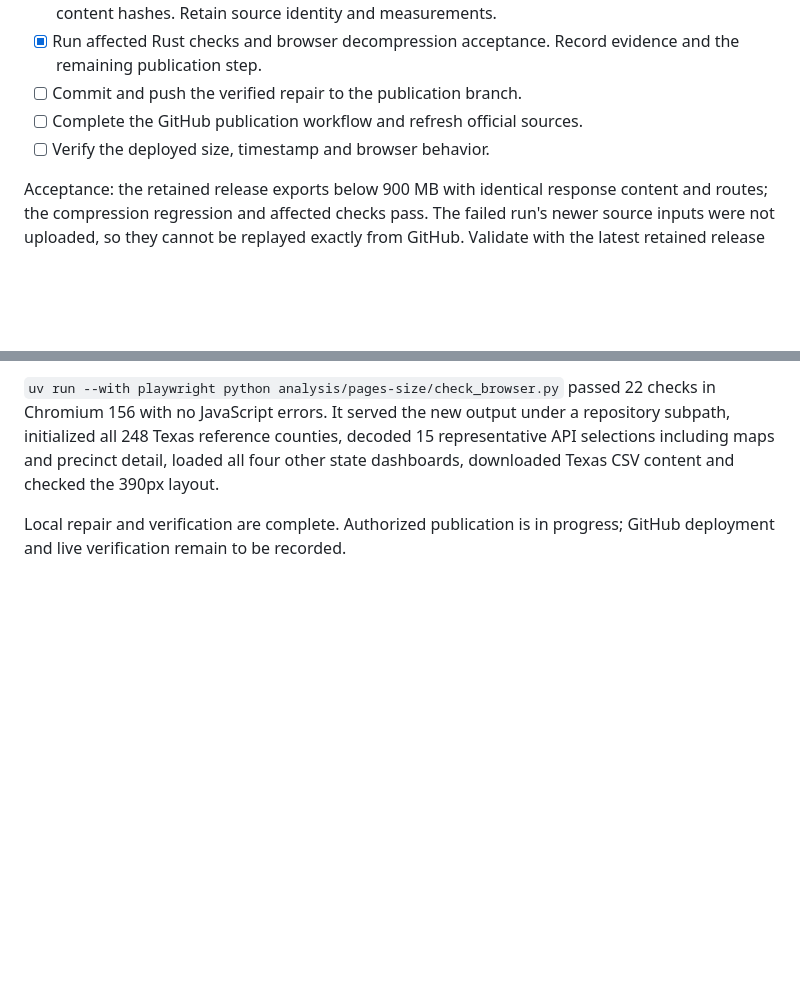
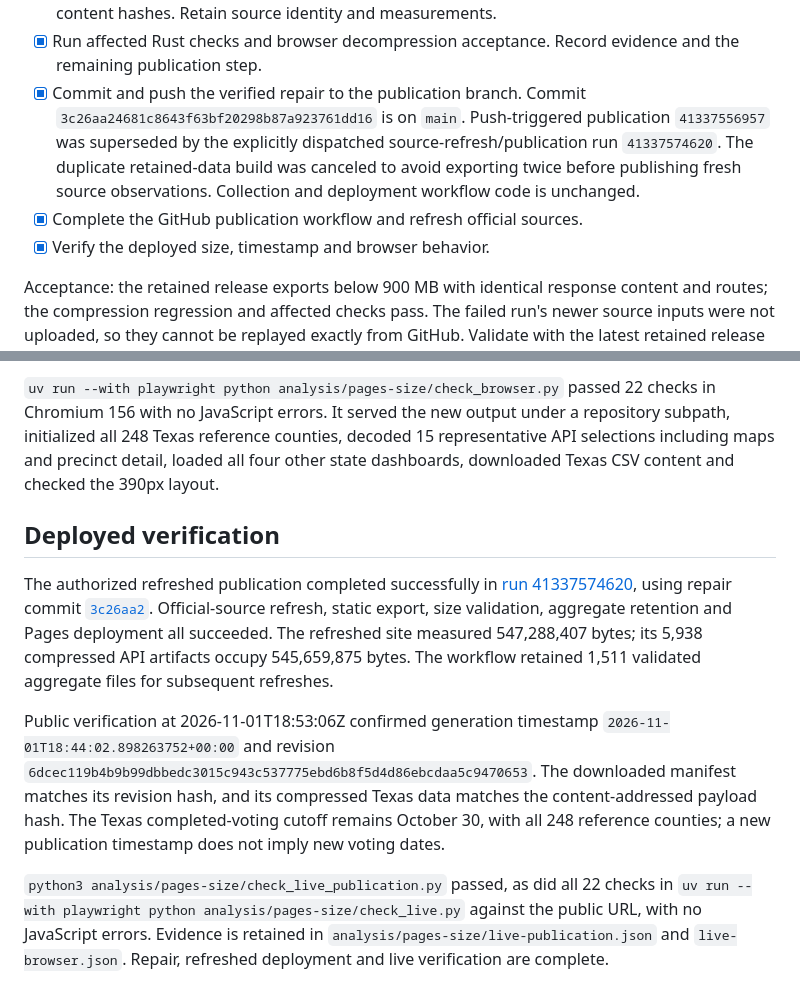
Before and after one commit to JacksonAHannan/early-vote-dashboard, a Markdown page: sources/pages-size/README.md, 2 parts joined by grey strips. Drawn GitHub-style; blank space fills up the shorter version.

Commit message:
Record successful refreshed Pages deployment

```diff
--- a/sources/pages-size/README.md
+++ b/sources/pages-size/README.md
@@ -21,9 +21,14 @@ changes and new dependencies remain outside scope.
   routes and all artifact content hashes. Retain source identity and measurements.
 - [x] Run affected Rust checks and browser decompression acceptance. Record
   evidence and the remaining publication step.
-- [ ] Commit and push the verified repair to the publication branch.
-- [ ] Complete the GitHub publication workflow and refresh official sources.
-- [ ] Verify the deployed size, timestamp and browser behavior.
+- [x] Commit and push the verified repair to the publication branch.
+  Commit `3c26aa24681c8643f63bf20298b87a923761dd16` is on `main`.
+  Push-triggered publication `41337556957` was superseded by the explicitly
+  dispatched source-refresh/publication run `41337574620`. The duplicate
+  retained-data build was canceled to avoid exporting twice before publishing
+  fresh source observations. Collection and deployment workflow code is unchanged.
+- [x] Complete the GitHub publication workflow and refresh official sources.
+- [x] Verify the deployed size, timestamp and browser behavior.
 
 Acceptance: the retained release exports below 900 MB with identical response
 content and routes; the compression regression and affected checks pass. The
@@ -94,5 +99,27 @@ decoded 15 representative API selections including maps and precinct detail,
 loaded all four other state dashboards, downloaded Texas CSV content and
 checked the 390px layout.
 
-Local repair and verification are complete. Authorized publication is in
-progress; GitHub deployment and live verification remain to be recorded.
+## Deployed verification
+
+The authorized refreshed publication completed successfully in
+[run 41337574620](https://github.com/JacksonAHannan/early-vote-dashboard/actions/runs/41337574620),
+using repair commit
+[`3c26aa2`](https://github.com/JacksonAHannan/early-vote-dashboard/commit/3c26aa24681c8643f63bf20298b87a923761dd16).
+Official-source refresh, static export, size validation, aggregate retention and
+Pages deployment all succeeded. The refreshed site measured 547,288,407 bytes;
+its 5,938 compressed API artifacts occupy 545,659,875 bytes. The workflow retained
+1,511 validated aggregate files for subsequent refreshes.
+
+Public verification at 2026-11-01T18:53:06Z confirmed generation timestamp
+`2026-11-01T18:44:02.898263752+00:00` and revision
+`6dcec119b4b9b99dbbedc3015c943c537775ebd6b8f5d4d86ebcdaa5c9470653`.
+The downloaded manifest matches its revision hash, and its compressed Texas data
+matches the content-addressed payload hash. The Texas completed-voting cutoff
+remains October 30, with all 248 reference counties; a new publication timestamp
+does not imply new voting dates.
+
+`python3 analysis/pages-size/check_live_publication.py` passed, as did all 22
+checks in `uv run --with playwright python analysis/pages-size/check_live.py`
+against the public URL, with no JavaScript errors. Evidence is retained in
+`analysis/pages-size/live-publication.json` and `live-browser.json`.
+Repair, refreshed deployment and live verification are complete.
```
